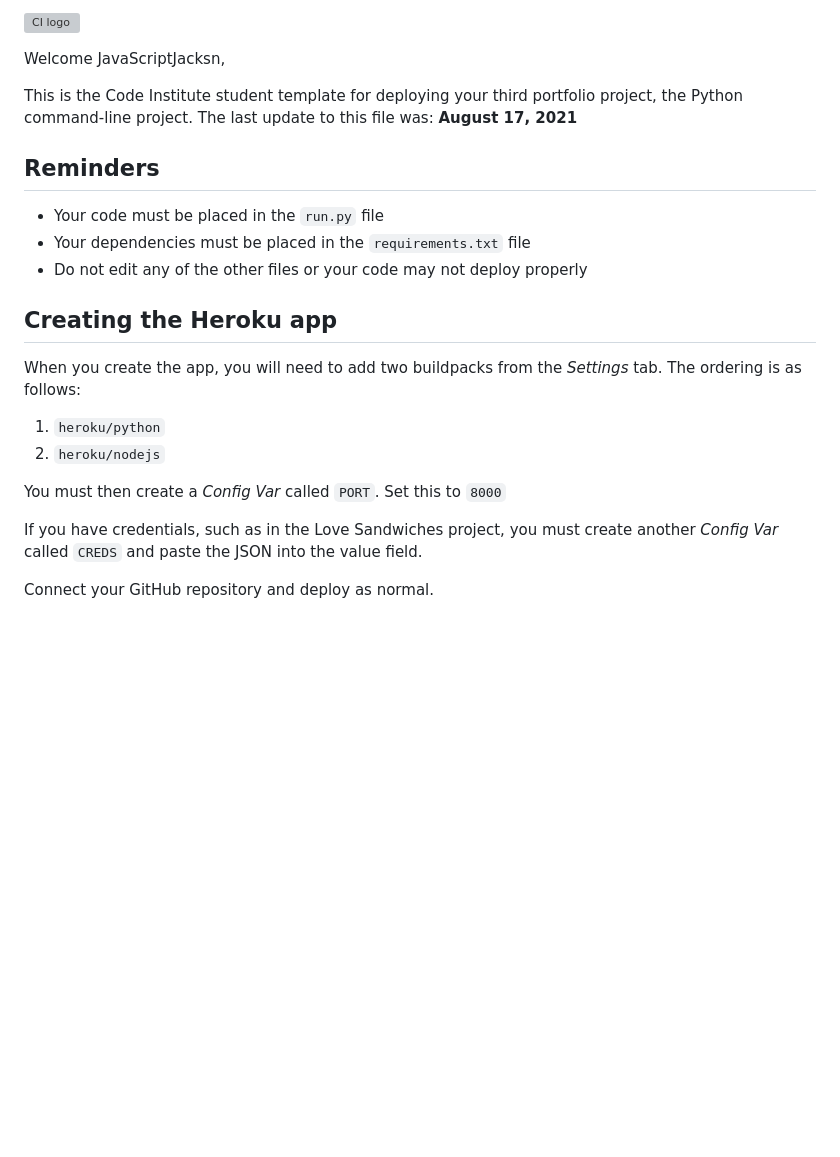
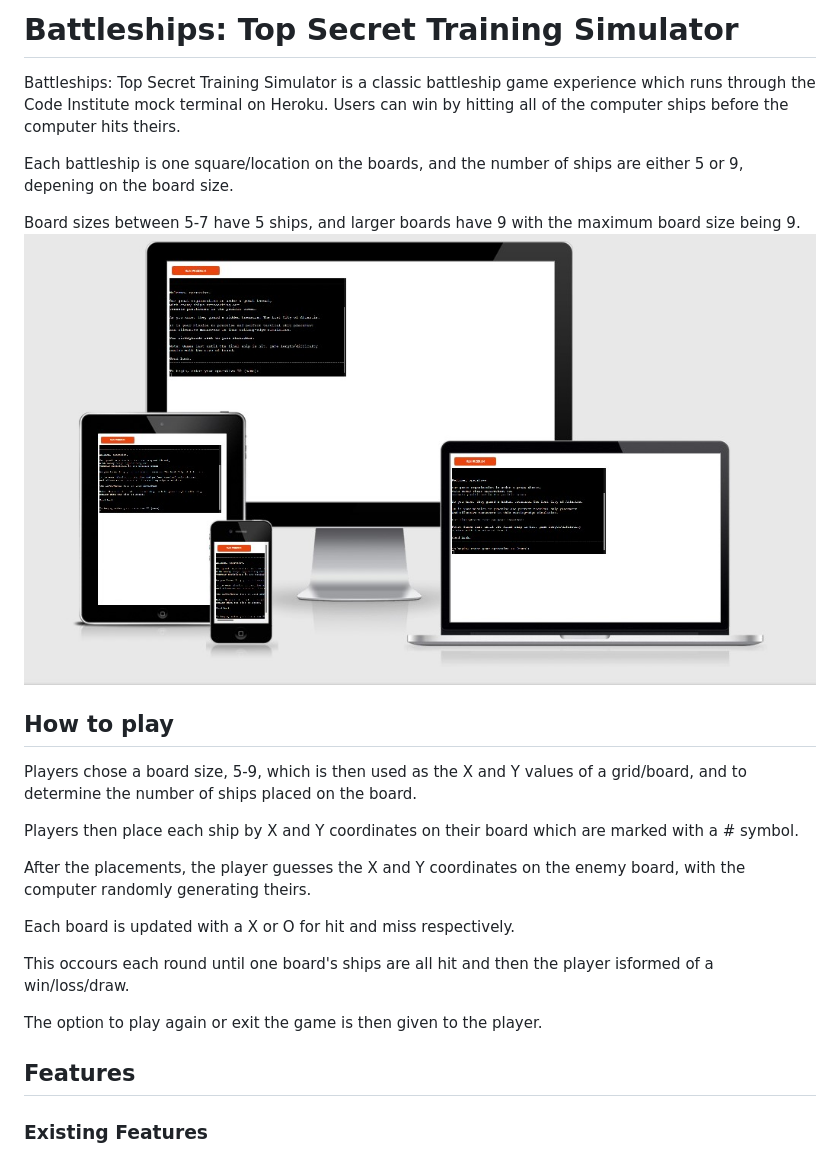
Before and after one commit to JavaScriptJacksn/battleship-game-project-3, a Markdown page: README.md, the part around the change printed below. GitHub-like rendering; pictures changed too: assets/images/showcase.jpg (added); blank space fills up the shorter version; grey boxes are pictures that could not be loaded.

Commit message:
README documentation completed

```diff
--- a/README.md
+++ b/README.md
@@ -1,25 +1,26 @@
-![CI logo](https://codeinstitute.s3.amazonaws.com/fullstack/ci_logo_small.png)
+# Battleships: Top Secret Training Simulator
+Battleships: Top Secret Training Simulator is a classic battleship game experience which runs through the Code Institute mock terminal on Heroku.
+Users can win by hitting all of the computer ships before the computer hits theirs.
 
-Welcome JavaScriptJacksn,
+Each battleship is one square/location on the boards, and the number of ships are either 5 or 9, depening on the board size.
 
-This is the Code Institute student template for deploying your third portfolio project, the Python command-line project. The last update to this file was: **August 17, 2021**
+Board sizes between 5-7 have 5 ships, and larger boards have 9 with the maximum board size being 9.
+![Am I Responsive showcase image](assets/images/showcase.jpg)
 
-## Reminders
+## How to play
+Players chose a board size, 5-9, which is then used as the X and Y values of a grid/board, and to determine the number of ships placed on the board.
 
-* Your code must be placed in the `run.py` file
-* Your dependencies must be placed in the `requirements.txt` file
-* Do not edit any of the other files or your code may not deploy properly
+Players then place each ship by X and Y coordinates on their board which are marked with a # symbol.
 
-## Creating the Heroku app
+After the placements, the player guesses the X and Y coordinates on the enemy board, with the computer randomly generating theirs.
 
-When you create the app, you will need to add two buildpacks from the _Settings_ tab. The ordering is as follows:
+Each board is updated with a X or O for hit and miss respectively.
 
-1. `heroku/python`
-2. `heroku/nodejs`
+This occours each round until one board's ships are all hit and then the player isformed of a win/loss/draw.
 
-You must then create a _Config Var_ called `PORT`. Set this to `8000`
+The option to play again or exit the game is then given to the player.
 
-If you have credentials, such as in the Love Sandwiches project, you must create another _Config Var_ called `CREDS` and paste the JSON into the value field.
+## Features
 
-Connect your GitHub repository and deploy as normal.
+### Existing Features
 
```
Also changed, not shown: other parts of README.md (+58 -4 lines), assets/images/board-size-large.jpg (added), assets/images/board-size.jpg (added), assets/images/input-validation.jpg (added), assets/images/pep8-linter.jpg (added), assets/images/ship-placement.jpg (added).
